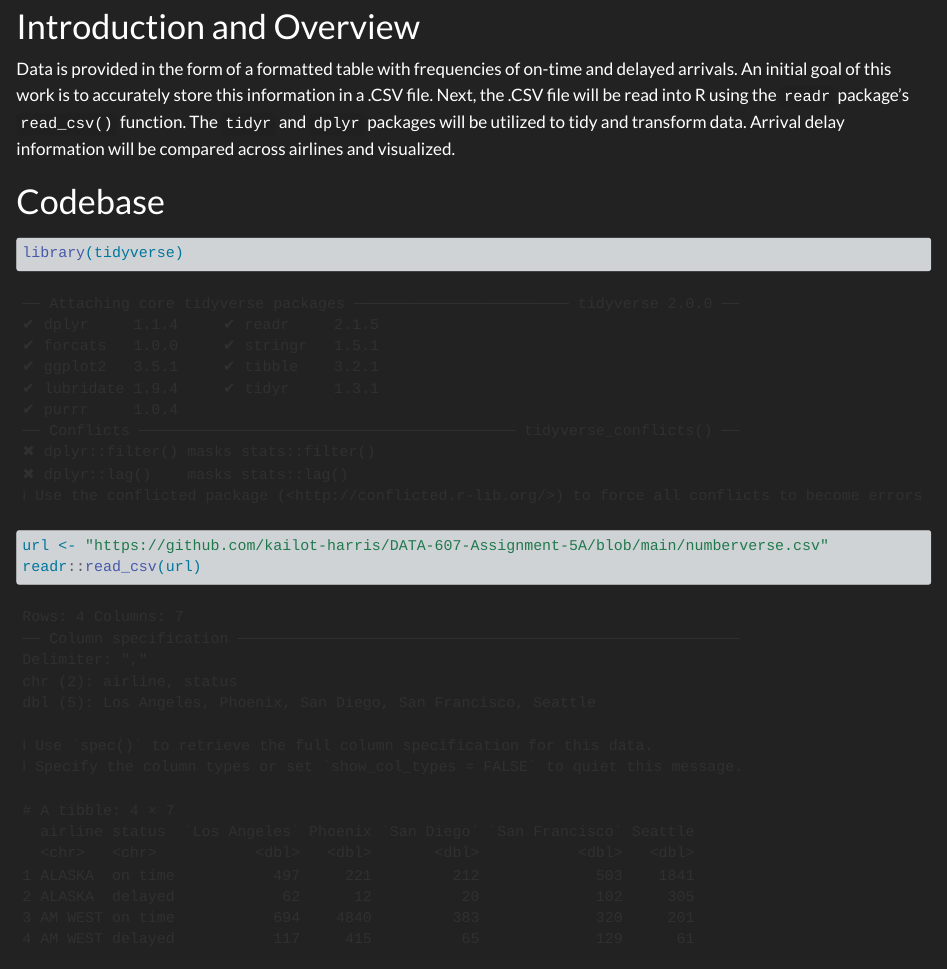
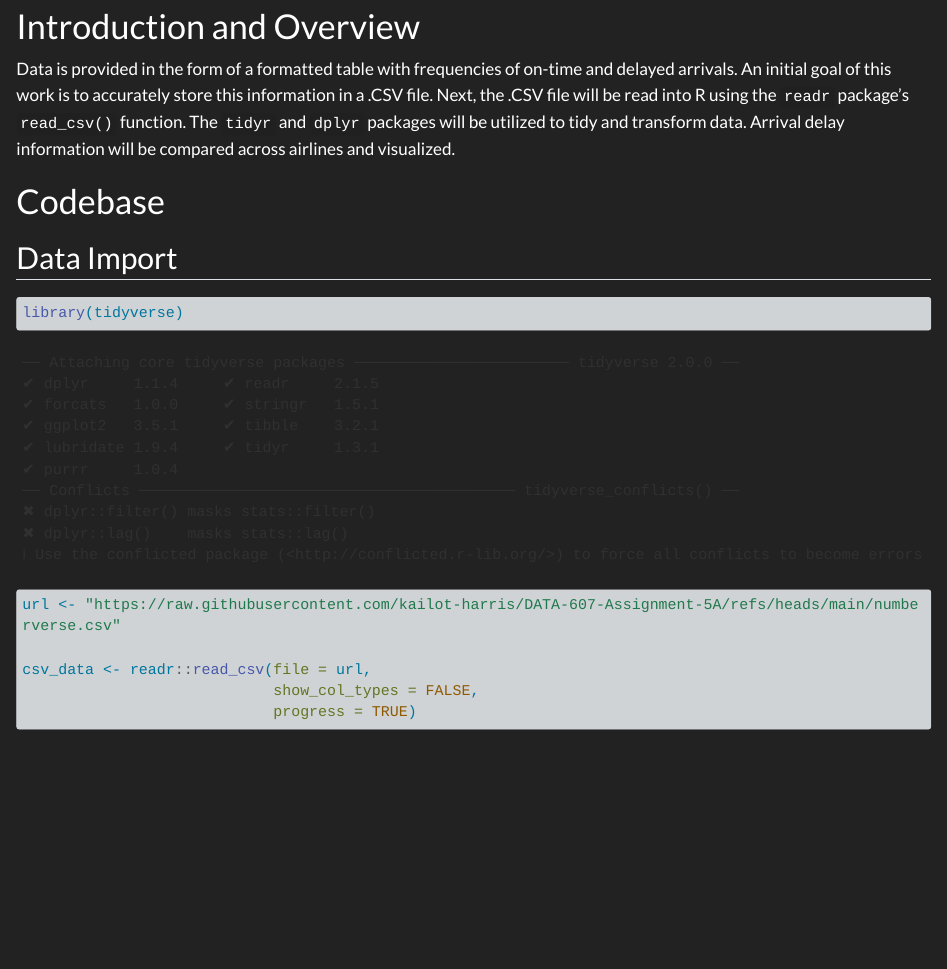
Before and after one commit to kailot-harris/DATA-607-Assignment-5A, a Quarto document (Assignment5A-KCH-Codebase.qmd): the page in a window 1100 px wide, from 140 px down. Rendered offline with R 4.5, knitr and Pandoc in place of Quarto, with nearby package versions; long lines of code are wrapped.

Commit message:
data import

````diff
--- a/Assignment5A-KCH-Codebase.qmd
+++ b/Assignment5A-KCH-Codebase.qmd
@@ -15,8 +15,14 @@ Data is provided in the form of a formatted table with frequencies of on-time an
 
 # Codebase
 
-```{r}
+## Data Import
+
+```{r read-csv}
 library(tidyverse)
-url <- "https://github.com/kailot-harris/DATA-607-Assignment-5A/blob/main/numberverse.csv"
-readr::read_csv(url)
+
+url <- "https://raw.githubusercontent.com/kailot-harris/DATA-607-Assignment-5A/refs/heads/main/numberverse.csv"
+
+csv_data <- readr::read_csv(file = url,
+                            show_col_types = FALSE,
+                            progress = TRUE)
 ```
````
